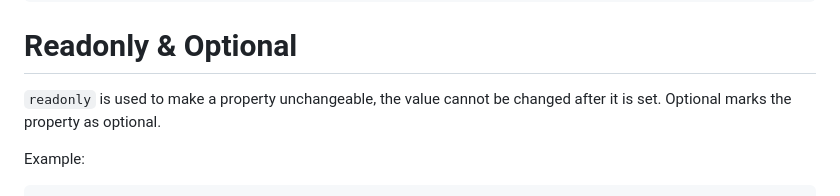
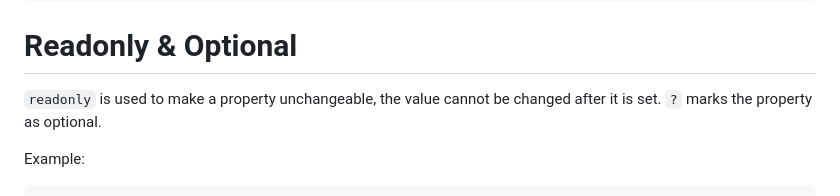
Before and after one commit to sougata-github/TypeScript, a Markdown page: readme.md, the part around the change printed below. Drawn GitHub-style.

```diff
--- a/readme.md
+++ b/readme.md
@@ -215,7 +215,7 @@ type cardDetails = cardNumber & cardDate;
 
 # Readonly & Optional
 
-`readonly` is used to make a property unchangeable, the value cannot be changed after it is set. Optional marks the property as optional.
+`readonly` is used to make a property unchangeable, the value cannot be changed after it is set. `?` marks the property as optional.
 
 Example:
 
```
Also changed, not shown: other parts of readme.md (+1 -1 lines).
